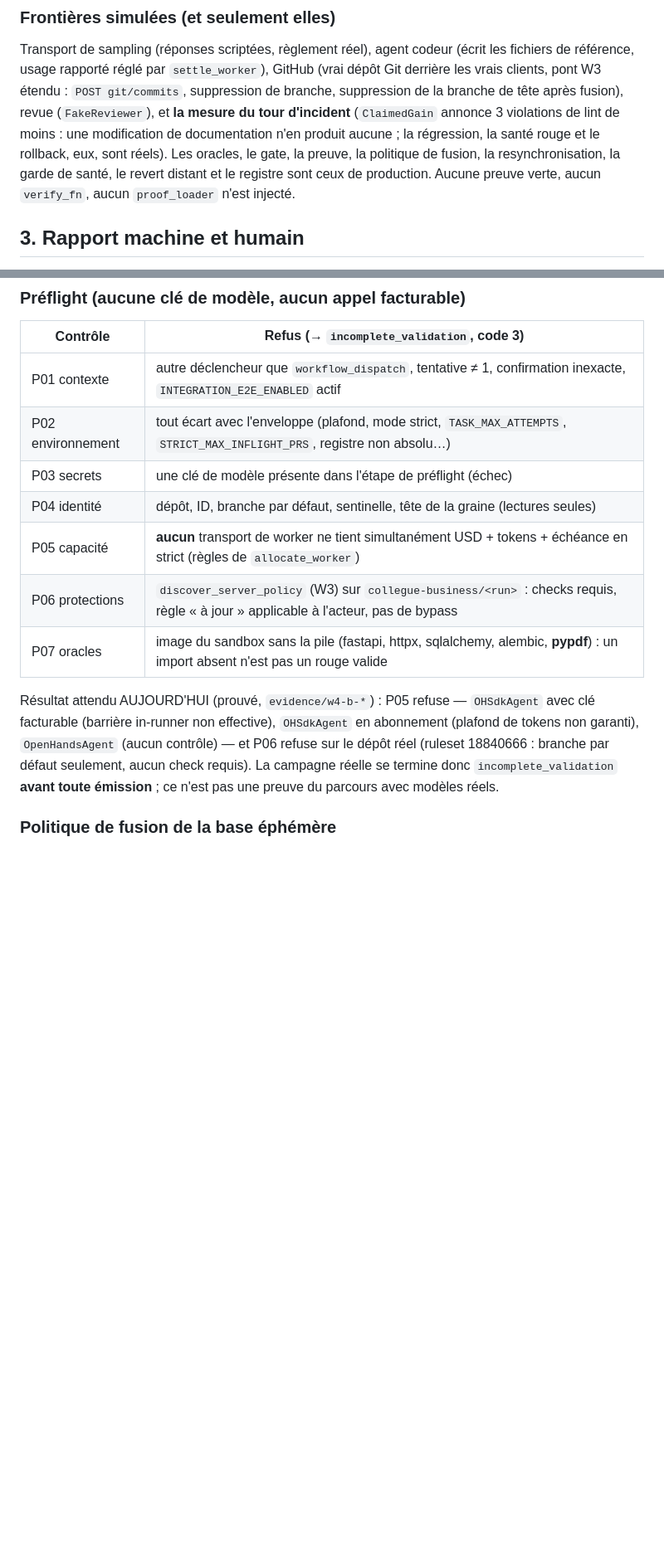
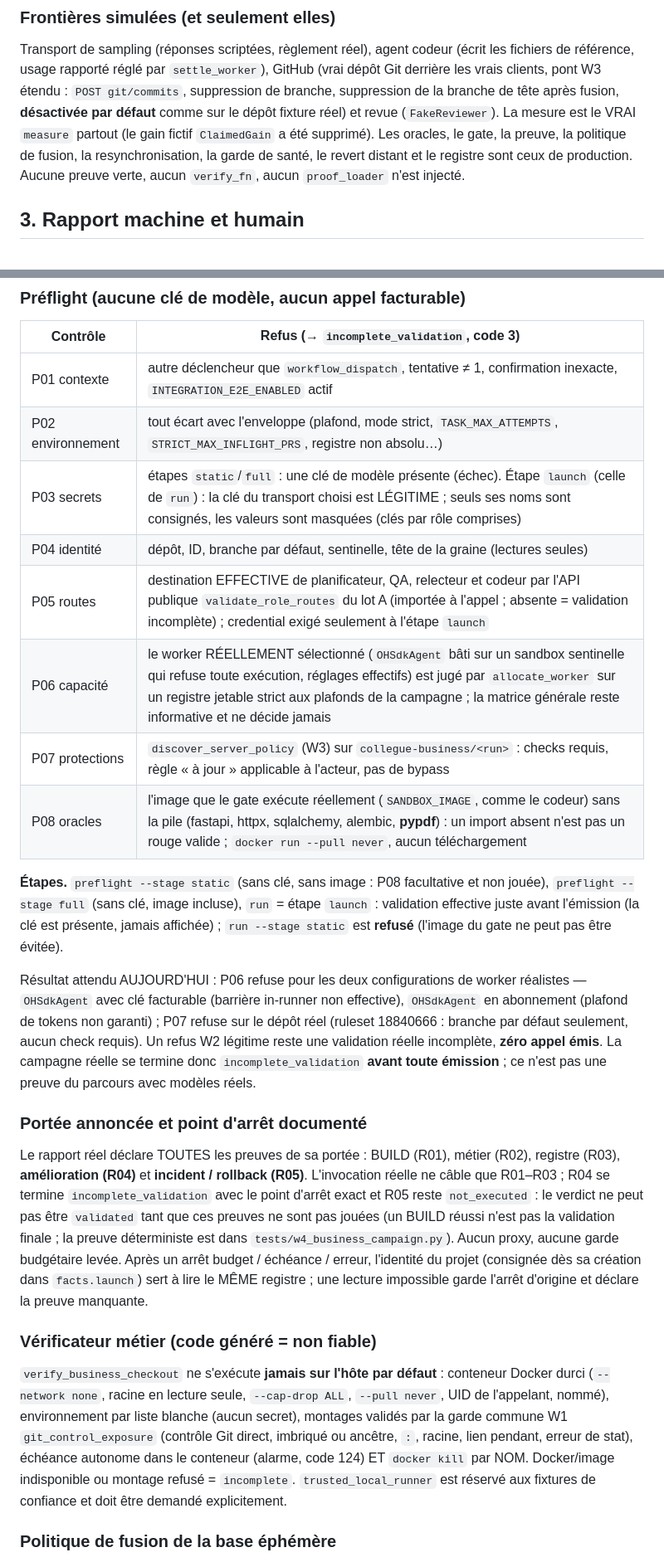
Before and after one commit to VynoDePal/Collegue, a Markdown page: docs/consolidation/w4-e2e.md, 2 parts joined by grey strips. Shown at 83% size. GitHub-like rendering; blank space fills up the shorter version.

Commit message:
Vague 4 (B) : documentation de la preuve métier (préflight par étapes, portée, isolement, limites)
Co-Authored-By: Claude Sonnet 5.5 <noreply@anthropic.com>

```diff
--- a/docs/consolidation/w4-e2e.md
+++ b/docs/consolidation/w4-e2e.md
@@ -57,9 +59,8 @@ dépense, point d'arrêt `B03`).
 
 Transport de sampling (réponses scriptées, règlement réel), agent codeur (écrit les fichiers de référence, usage rapporté réglé par
 `settle_worker`), GitHub (vrai dépôt Git derrière les vrais clients, pont W3 étendu : `POST git/commits`, suppression de branche,
-suppression de la branche de tête après fusion), revue (`FakeReviewer`), et **la mesure du tour d'incident** (`ClaimedGain`
-annonce 3 violations de lint de moins : une modification de documentation n'en produit aucune ; la régression, la santé rouge et le
-rollback, eux, sont réels). Les oracles, le gate, la preuve, la politique de fusion, la resynchronisation, la garde de santé, le
+suppression de la branche de tête après fusion, **désactivée par défaut** comme sur le dépôt fixture réel) et revue
+(`FakeReviewer`). La mesure est le VRAI `measure` partout (le gain fictif `ClaimedGain` a été supprimé). Les oracles, le gate, la preuve, la politique de fusion, la resynchronisation, la garde de santé, le
 revert distant et le registre sont ceux de production. Aucune preuve verte, aucun `verify_fn`, aucun `proof_loader` n'est injecté.
 
 ## 3. Rapport machine et humain
@@ -86,16 +87,39 @@ délai (`run_in_named_container`).
 | --- | --- |
 | P01 contexte | autre déclencheur que `workflow_dispatch`, tentative ≠ 1, confirmation inexacte, `INTEGRATION_E2E_ENABLED` actif |
 | P02 environnement | tout écart avec l'enveloppe (plafond, mode strict, `TASK_MAX_ATTEMPTS`, `STRICT_MAX_INFLIGHT_PRS`, registre non absolu…) |
-| P03 secrets | une clé de modèle présente dans l'étape de préflight (échec) |
+| P03 secrets | étapes `static`/`full` : une clé de modèle présente (échec). Étape `launch` (celle de `run`) : la clé du transport choisi est LÉGITIME ; seuls ses noms sont consignés, les valeurs sont masquées (clés par rôle comprises) |
 | P04 identité | dépôt, ID, branche par défaut, sentinelle, tête de la graine (lectures seules) |
-| P05 capacité | **aucun** transport de worker ne tient simultanément USD + tokens + échéance en strict (règles de `allocate_worker`) |
-| P06 protections | `discover_server_policy` (W3) sur `collegue-business/<run>` : checks requis, règle « à jour » applicable à l'acteur, pas de bypass |
-| P07 oracles | image du sandbox sans la pile (fastapi, httpx, sqlalchemy, alembic, **pypdf**) : un import absent n'est pas un rouge valide |
+| P05 routes | destination EFFECTIVE de planificateur, QA, relecteur et codeur par l'API publique `validate_role_routes` du lot A (importée à l'appel ; absente = validation incomplète) ; credential exigé seulement à l'étape `launch` |
+| P06 capacité | le worker RÉELLEMENT sélectionné (`OHSdkAgent` bâti sur un sandbox sentinelle qui refuse toute exécution, réglages effectifs) est jugé par `allocate_worker` sur un registre jetable strict aux plafonds de la campagne ; la matrice générale reste informative et ne décide jamais |
+| P07 protections | `discover_server_policy` (W3) sur `collegue-business/<run>` : checks requis, règle « à jour » applicable à l'acteur, pas de bypass |
+| P08 oracles | l'image que le gate exécute réellement (`SANDBOX_IMAGE`, comme le codeur) sans la pile (fastapi, httpx, sqlalchemy, alembic, **pypdf**) : un import absent n'est pas un rouge valide ; `docker run --pull never`, aucun téléchargement |
 
-Résultat attendu AUJOURD'HUI (prouvé, `evidence/w4-b-*`) : P05 refuse — `OHSdkAgent` avec clé facturable (barrière in-runner non
-effective), `OHSdkAgent` en abonnement (plafond de tokens non garanti), `OpenHandsAgent` (aucun contrôle) — et P06 refuse sur le
-dépôt réel (ruleset 18840666 : branche par défaut seulement, aucun check requis). La campagne réelle se termine donc
-`incomplete_validation` **avant toute émission** ; ce n'est pas une preuve du parcours avec modèles réels.
+**Étapes.** `preflight --stage static` (sans clé, sans image : P08 facultative et non jouée), `preflight --stage full` (sans clé, image
+incluse), `run` = étape `launch` : validation effective juste avant l'émission (la clé est présente, jamais affichée) ; `run --stage static`
+est **refusé** (l'image du gate ne peut pas être évitée).
+
+Résultat attendu AUJOURD'HUI : P06 refuse pour les deux configurations de worker réalistes — `OHSdkAgent` avec clé facturable
+(barrière in-runner non effective), `OHSdkAgent` en abonnement (plafond de tokens non garanti) ; P07 refuse sur le dépôt réel
+(ruleset 18840666 : branche par défaut seulement, aucun check requis). Un refus W2 légitime reste une validation réelle incomplète,
+**zéro appel émis**. La campagne réelle se termine donc `incomplete_validation` **avant toute émission** ; ce n'est pas une preuve
+du parcours avec modèles réels.
+
+### Portée annoncée et point d'arrêt documenté
+
+Le rapport réel déclare TOUTES les preuves de sa portée : BUILD (R01), métier (R02), registre (R03), **amélioration (R04)** et
+**incident / rollback (R05)**. L'invocation réelle ne câble que R01–R03 ; R04 se termine `incomplete_validation` avec le point
+d'arrêt exact et R05 reste `not_executed` : le verdict ne peut pas être `validated` tant que ces preuves ne sont pas jouées (un BUILD
+réussi n'est pas la validation finale ; la preuve déterministe est dans `tests/w4_business_campaign.py`). Aucun proxy, aucune garde
+budgétaire levée. Après un arrêt budget / échéance / erreur, l'identité du projet (consignée dès sa création dans
+`facts.launch`) sert à lire le MÊME registre ; une lecture impossible garde l'arrêt d'origine et déclare la preuve manquante.
+
+### Vérificateur métier (code généré = non fiable)
+
+`verify_business_checkout` ne s'exécute **jamais sur l'hôte par défaut** : conteneur Docker durci (`--network none`, racine en lecture
+seule, `--cap-drop ALL`, `--pull never`, UID de l'appelant, nommé), environnement par liste blanche (aucun secret), montages validés par
+la garde commune W1 `git_control_exposure` (contrôle Git direct, imbriqué ou ancêtre, `:`, racine, lien pendant, erreur de stat),
+échéance autonome dans le conteneur (alarme, code 124) ET `docker kill` par NOM. Docker/image indisponible ou montage refusé =
+`incomplete`. `trusted_local_runner` est réservé aux fixtures de confiance et doit être demandé explicitement.
 
 ### Politique de fusion de la base éphémère
 
```
Also changed, not shown: other parts of docs/consolidation/w4-e2e.md (+15 -4 lines).
